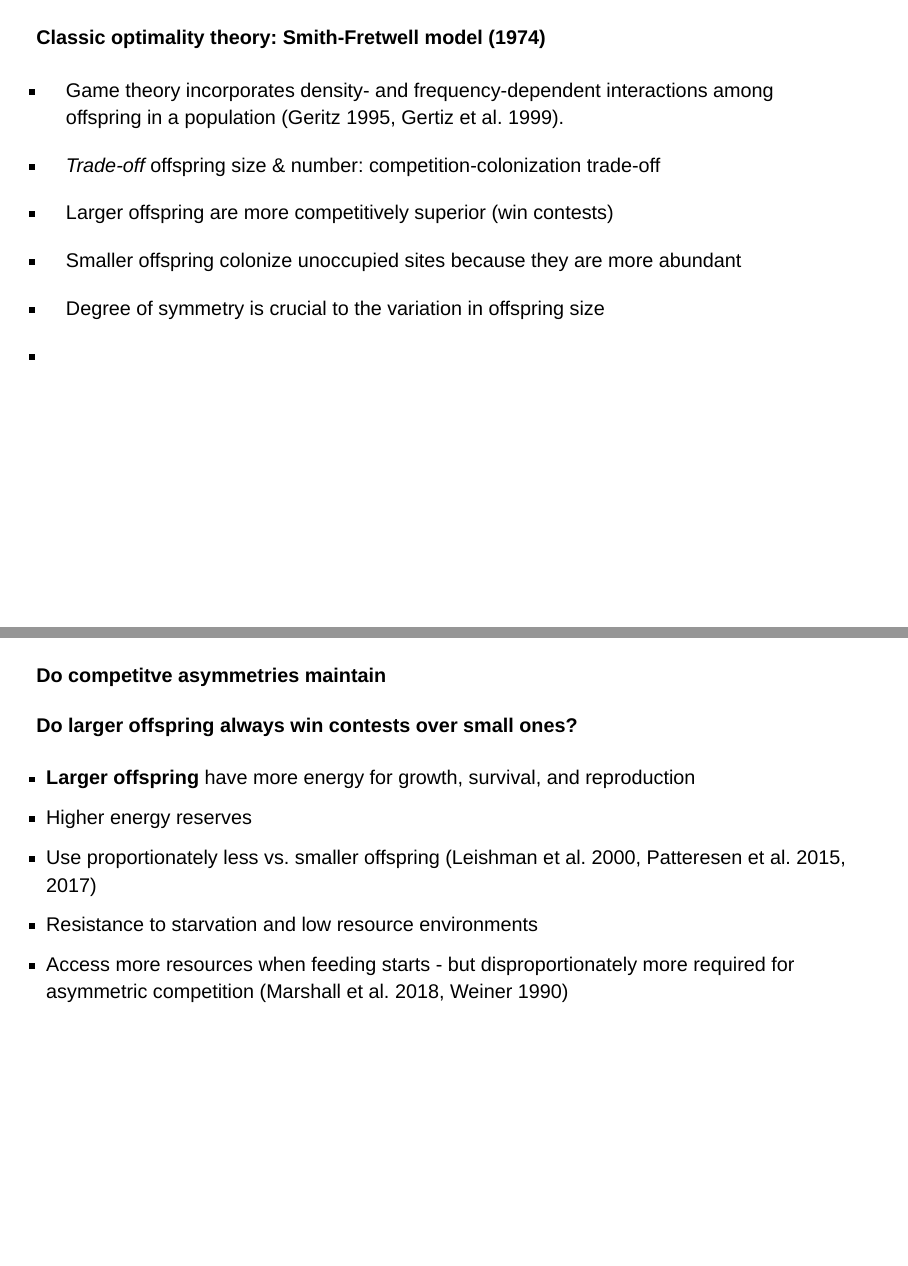
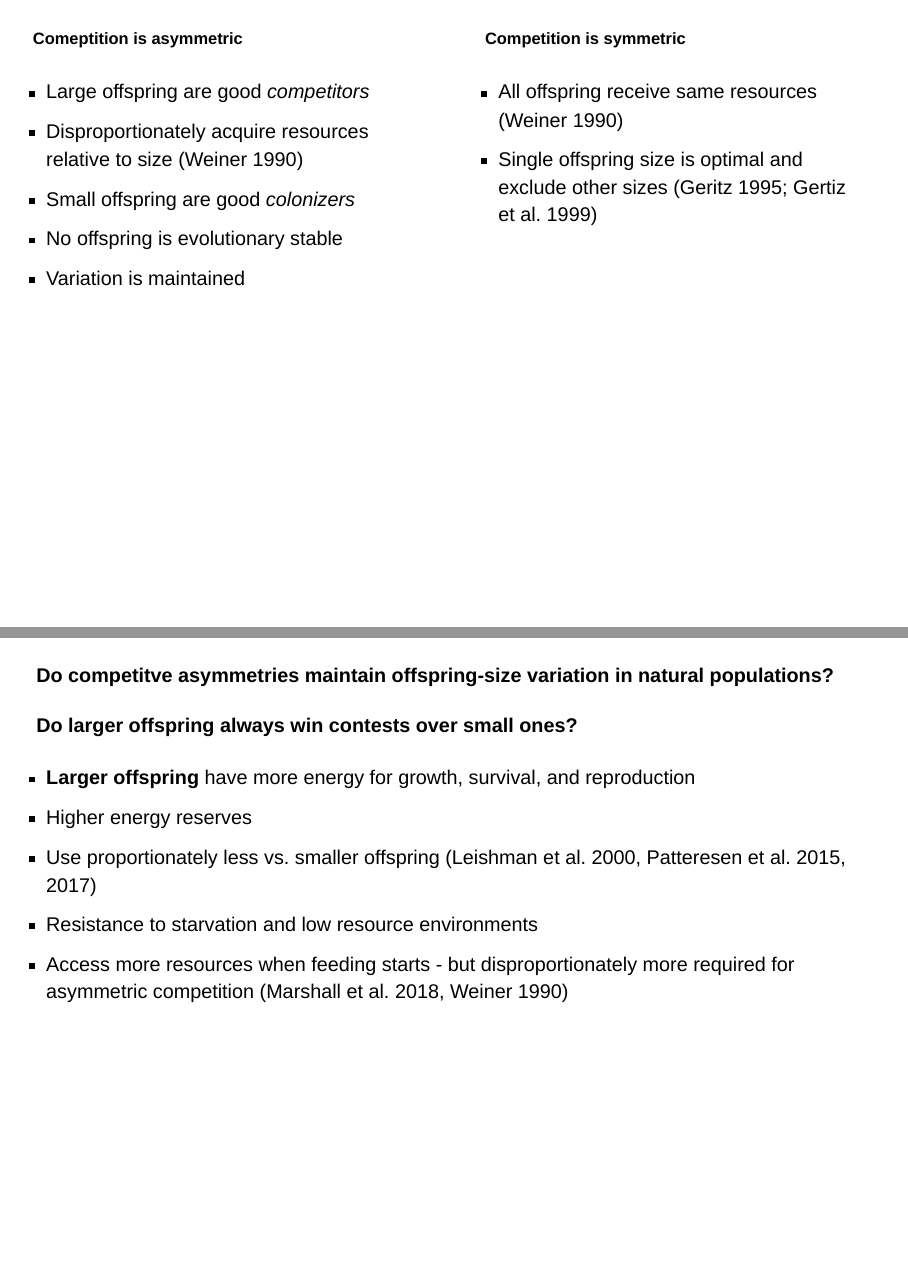
Before and after one commit to jjherlan/cuny_eeb_ecology, a Quarto document (content/evolution.qmd): pages 7 and 9 of 29 before the commit and pages 7 and 8 of 28 after it, joined at a grey line. Rendered offline with R 4.5, knitr and Pandoc in place of Quarto, with nearby package versions; drawn as Slidy slides in place of the format the file asks for.

Commit message:
commit and pus0755, 4/26/2023

```diff
--- a/content/evolution.qmd
+++ b/content/evolution.qmd
@@ -53,18 +53,6 @@ Relationship between offspring size and performance may persist across generatio
 
 ------------------------------------------------------------------------
 
-#### Classic optimality theory: Smith-Fretwell model (1974)
-
--   Game theory incorporates density- and frequency-dependent interactions among offspring in a population (Geritz 1995, Gertiz et al. 1999).
-
-- *Trade-off* offspring size & number: competition-colonization trade-off
-- Larger offspring are more competitively superior (win contests)
-- Smaller offspring colonize unoccupied sites because they are more abundant
-- Degree of symmetry is crucial to the variation in offspring size
--
-
-------------------------------------------------------------------------
-
 ::: columns
 ::: {.column width="50%"}
 ##### Comeptition is asymmetric
@@ -86,7 +74,7 @@ Relationship between offspring size and performance may persist across generatio
 
 ------------------------------------------------------------------------
 
-#### Do competitve asymmetries maintain
+#### Do competitve asymmetries maintain offspring-size variation in natural populations?
 #### Do larger offspring always win contests over small ones?
 
 
```
